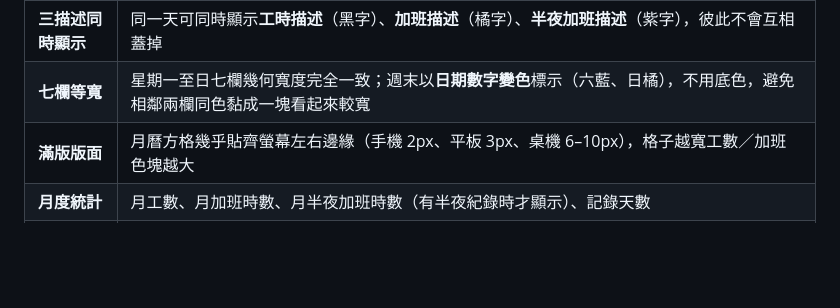
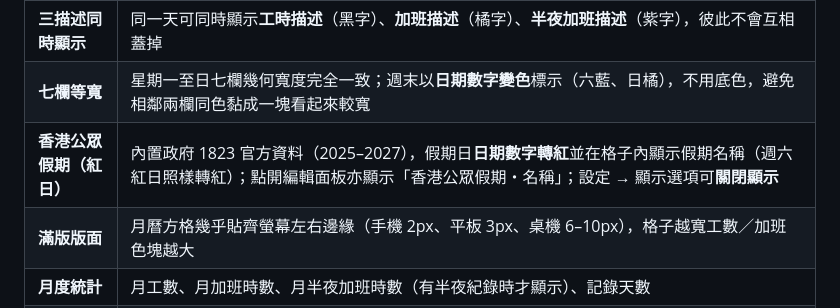
Before and after one commit to ValtaLab/worktime-calendar, a Markdown page: README.md, the part around the change. GitHub-like rendering; blank space fills up the shorter version.

Commit message:
v1.28.0：香港公眾假期（紅日）——日期轉紅＋假期名稱（2025–2027 政府資料），設定可關閉顯示

```diff
--- a/README.md
+++ b/README.md
@@ -27,6 +27,7 @@
 | **一組一色塊** | 每格分成四組：**工時描述＋工數**（藍）、**兼職時數**（綠）、**加班描述＋加班時數**（橘）、**半夜加班描述＋半夜加班時數**（紫）。每組是一個獨立色塊，描述與數字上下排列但**共用同一個底色框**，誰對應誰一目了然 |
 | **三描述同時顯示** | 同一天可同時顯示**工時描述**（黑字）、**加班描述**（橘字）、**半夜加班描述**（紫字），彼此不會互相蓋掉 |
 | **七欄等寬** | 星期一至日七欄幾何寬度完全一致；週末以**日期數字變色**標示（六藍、日橘），不用底色，避免相鄰兩欄同色黏成一塊看起來較寬 |
+| **香港公眾假期（紅日）** | 內置政府 1823 官方資料（2025–2027），假期日**日期數字轉紅**並在格子內顯示假期名稱（週六紅日照樣轉紅）；點開編輯面板亦顯示「香港公眾假期・名稱」；設定 → 顯示選項可**關閉顯示** |
 | **滿版版面** | 月曆方格幾乎貼齊螢幕左右邊緣（手機 2px、平板 3px、桌機 6–10px），格子越寬工數／加班色塊越大 |
 | **月度統計** | 月工數、月加班時數、月半夜加班時數（有半夜紀錄時才顯示）、記錄天數 |
 | **螢幕鎖定** | 選單設定 4 位數字密碼（僅存 SHA-256 雜湊、不離開裝置）；啟用後每次開啟 App 或從背景回前台都要解鎖，錯誤抖動提示、連錯 5 次鎖鍵盤 30 秒，可隨時輸密碼關閉 |
```
Also changed, not shown: screenshots/v128-holiday-desktop.png (added), screenshots/v128-holiday-mobile.png (added), screenshots/v128-holiday-sheet.png (added), 6 other files.
